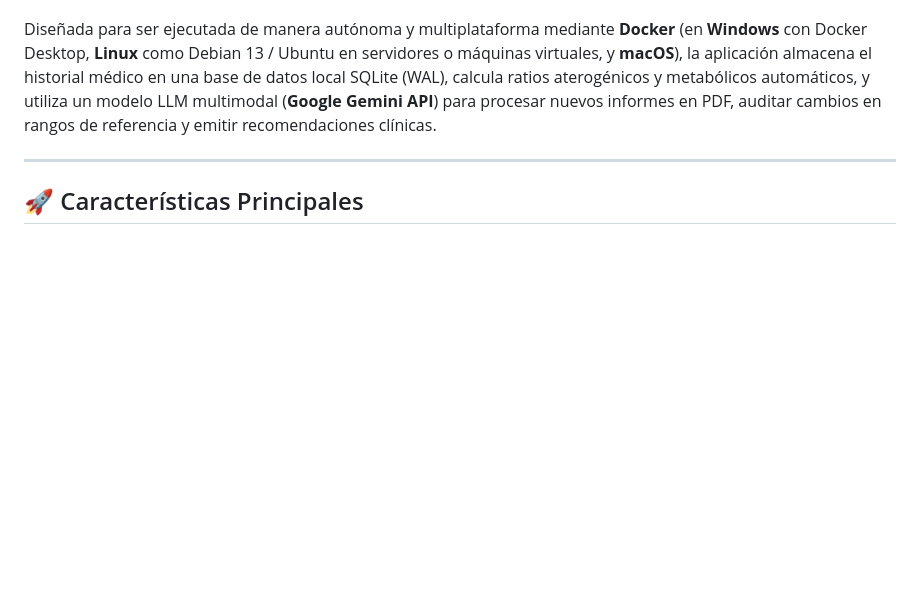
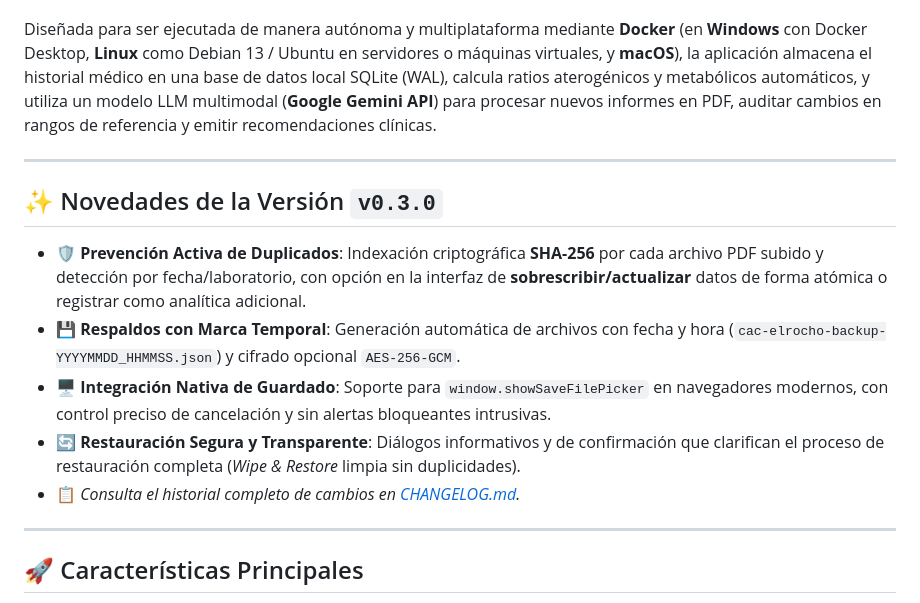
Before and after one commit to el-rocho/cac-elrocho, a Markdown page: README.md, the part around the change. Drawn GitHub-style; blank space fills up the shorter version.

Commit message:
docs: add CHANGELOG.md and update README.md with v0.3.0 release highlights

```diff
--- a/README.md
+++ b/README.md
@@ -5,6 +5,15 @@
 `cac-elrocho` es una aplicación web integral y soberana diseñada para la digitalización, seguimiento evolutivo y supervisión longitudinal de analíticas médicas y controles de laboratorio.
 
 Diseñada para ser ejecutada de manera autónoma y multiplataforma mediante **Docker** (en **Windows** con Docker Desktop, **Linux** como Debian 13 / Ubuntu en servidores o máquinas virtuales, y **macOS**), la aplicación almacena el historial médico en una base de datos local SQLite (WAL), calcula ratios aterogénicos y metabólicos automáticos, y utiliza un modelo LLM multimodal (**Google Gemini API**) para procesar nuevos informes en PDF, auditar cambios en rangos de referencia y emitir recomendaciones clínicas.
+
+---
+
+## ✨ Novedades de la Versión `v0.3.0`
+* 🛡️ **Prevención Activa de Duplicados**: Indexación criptográfica **SHA-256** por cada archivo PDF subido y detección por fecha/laboratorio, con opción en la interfaz de **sobrescribir/actualizar** datos de forma atómica o registrar como analítica adicional.
+* 💾 **Respaldos con Marca Temporal**: Generación automática de archivos con fecha y hora (`cac-elrocho-backup-YYYYMMDD_HHMMSS.json`) y cifrado opcional `AES-256-GCM`.
+* 🖥️ **Integración Nativa de Guardado**: Soporte para `window.showSaveFilePicker` en navegadores modernos, con control preciso de cancelación y sin alertas bloqueantes intrusivas.
+* 🔄 **Restauración Segura y Transparente**: Diálogos informativos y de confirmación que clarifican el proceso de restauración completa (*Wipe & Restore* limpia sin duplicidades).
+* 📋 *Consulta el historial completo de cambios en [CHANGELOG.md](CHANGELOG.md).*
 
 ---
 
```
Also changed, not shown: CHANGELOG.md (added, +46 -0 lines).
